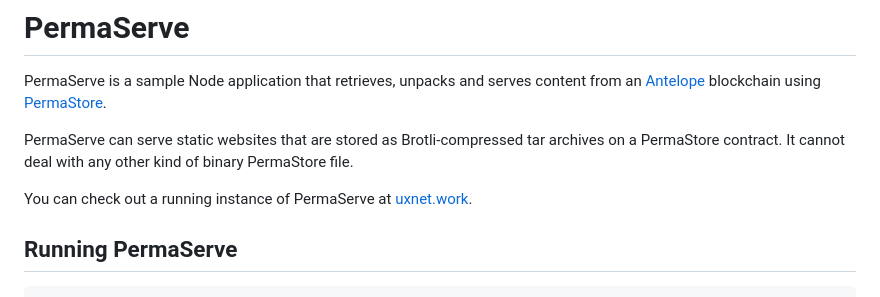
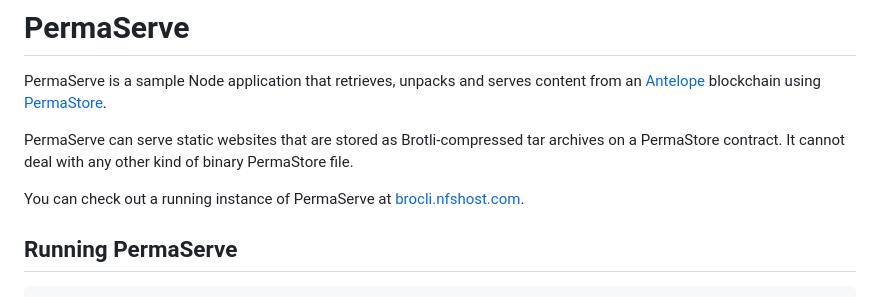
Before and after one commit to FluxBP/pserve, a Markdown page: README.md, the part around the change. Drawn GitHub-style.

```diff
--- a/README.md
+++ b/README.md
@@ -4,7 +4,7 @@ PermaServe is a sample Node application that retrieves, unpacks and serves conte
 
 PermaServe can serve static websites that are stored as Brotli-compressed tar archives on a PermaStore contract. It cannot deal with any other kind of binary PermaStore file.
 
-You can check out a running instance of PermaServe at [uxnet.work](https://uxnet.work).
+You can check out a running instance of PermaServe at [brocli.nfshost.com](https://brocli.nfshost.com).
 
 ## Running PermaServe
 
```
